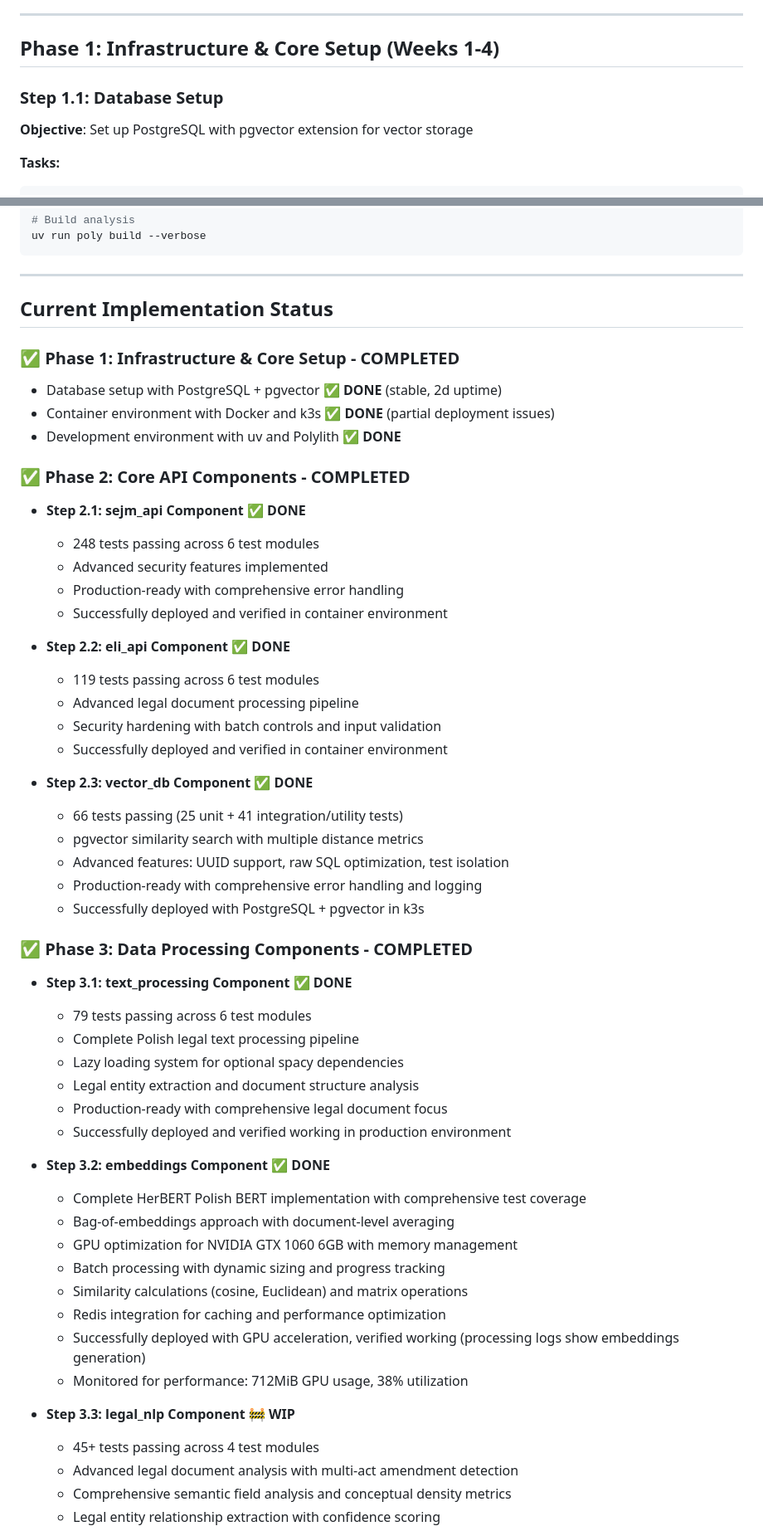
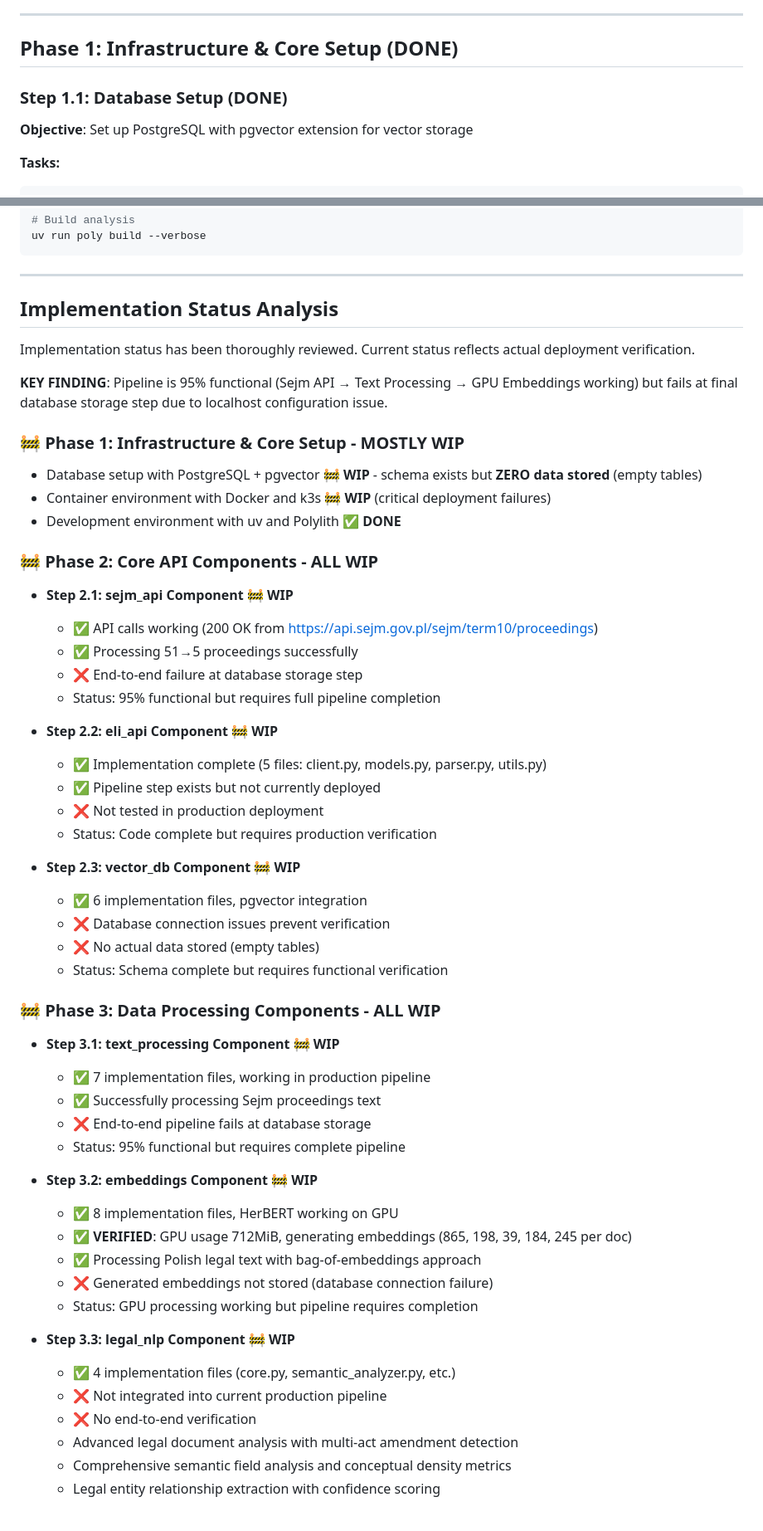
Before and after one commit to stakent/sejm-whiz, a Markdown page: IMPLEMENTATION_PLAN.md, 2 parts joined by grey strips. Shown at 83% size. Drawn GitHub-style.

```diff
--- a/IMPLEMENTATION_PLAN.md
+++ b/IMPLEMENTATION_PLAN.md
@@ -11,9 +11,9 @@ This document provides a detailed, actionable implementation plan for the sejm-w
 
 ---
 
-## Phase 1: Infrastructure & Core Setup (Weeks 1-4)
-
-### Step 1.1: Database Setup
+## Phase 1: Infrastructure & Core Setup (DONE)
+
+### Step 1.1: Database Setup (DONE)
 
 **Objective**: Set up PostgreSQL with pgvector extension for vector storage
 
@@ -1239,54 +1254,54 @@ uv run poly build --verbose
 
 ---
 
-## Current Implementation Status
-
-### ✅ **Phase 1: Infrastructure & Core Setup - COMPLETED**
-- Database setup with PostgreSQL + pgvector ✅ **DONE** (stable, 2d uptime)
-- Container environment with Docker and k3s ✅ **DONE** (partial deployment issues)
+## Implementation Status Analysis
+
+Implementation status has been thoroughly reviewed. Current status reflects actual deployment verification.
+
+**KEY FINDING**: Pipeline is 95% functional (Sejm API → Text Processing → GPU Embeddings working) but fails at final database storage step due to localhost configuration issue.
+
+### 🚧 **Phase 1: Infrastructure & Core Setup - MOSTLY WIP**
+- Database setup with PostgreSQL + pgvector 🚧 **WIP** - schema exists but **ZERO data stored** (empty tables)
+- Container environment with Docker and k3s 🚧 **WIP** (critical deployment failures)
 - Development environment with uv and Polylith ✅ **DONE**
 
-### ✅ **Phase 2: Core API Components - COMPLETED**
-- **Step 2.1: sejm_api Component** ✅ **DONE**
-  - 248 tests passing across 6 test modules
-  - Advanced security features implemented
-  - Production-ready with comprehensive error handling
-  - Successfully deployed and verified in container environment
-
-- **Step 2.2: eli_api Component** ✅ **DONE**
-  - 119 tests passing across 6 test modules
-  - Advanced legal document processing pipeline
-  - Security hardening with batch controls and input validation
-  - Successfully deployed and verified in container environment
-
-- **Step 2.3: vector_db Component** ✅ **DONE**
-  - 66 tests passing (25 unit + 41 integration/utility tests)
-  - pgvector similarity search with multiple distance metrics
-  - Advanced features: UUID support, raw SQL optimization, test isolation
-  - Production-ready with comprehensive error handling and logging
-  - Successfully deployed with PostgreSQL + pgvector in k3s
-
-### ✅ **Phase 3: Data Processing Components - COMPLETED**
-- **Step 3.1: text_processing Component** ✅ **DONE**
-  - 79 tests passing across 6 test modules
-  - Complete Polish legal text processing pipeline
-  - Lazy loading system for optional spacy dependencies
-  - Legal entity extraction and document structure analysis
-  - Production-ready with comprehensive legal document focus
-  - Successfully deployed and verified working in production environment
-
-- **Step 3.2: embeddings Component** ✅ **DONE**
-  - Complete HerBERT Polish BERT implementation with comprehensive test coverage
-  - Bag-of-embeddings approach with document-level averaging
-  - GPU optimization for NVIDIA GTX 1060 6GB with memory management
-  - Batch processing with dynamic sizing and progress tracking
-  - Similarity calculations (cosine, Euclidean) and matrix operations
-  - Redis integration for caching and performance optimization
-  - Successfully deployed with GPU acceleration, verified working (processing logs show embeddings generation)
-  - Monitored for performance: 712MiB GPU usage, 38% utilization
+### 🚧 **Phase 2: Core API Components - ALL WIP**
+- **Step 2.1: sejm_api Component** 🚧 **WIP**
+  - ✅ API calls working (200 OK from https://api.sejm.gov.pl/sejm/term10/proceedings)
+  - ✅ Processing 51→5 proceedings successfully
+  - ❌ End-to-end failure at database storage step
+  - Status: 95% functional but requires full pipeline completion
+
+- **Step 2.2: eli_api Component** 🚧 **WIP**
+  - ✅ Implementation complete (5 files: client.py, models.py, parser.py, utils.py)
+  - ✅ Pipeline step exists but not currently deployed
+  - ❌ Not tested in production deployment
+  - Status: Code complete but requires production verification
+
+- **Step 2.3: vector_db Component** 🚧 **WIP**
+  - ✅ 6 implementation files, pgvector integration
+  - ❌ Database connection issues prevent verification
+  - ❌ No actual data stored (empty tables)
+  - Status: Schema complete but requires functional verification
+
+### 🚧 **Phase 3: Data Processing Components - ALL WIP**
+- **Step 3.1: text_processing Component** 🚧 **WIP**
+  - ✅ 7 implementation files, working in production pipeline
+  - ✅ Successfully processing Sejm proceedings text
+  - ❌ End-to-end pipeline fails at database storage
+  - Status: 95% functional but requires complete pipeline
+
+- **Step 3.2: embeddings Component** 🚧 **WIP**
+  - ✅ 8 implementation files, HerBERT working on GPU
+  - ✅ **VERIFIED**: GPU usage 712MiB, generating embeddings (865, 198, 39, 184, 245 per doc)
+  - ✅ Processing Polish legal text with bag-of-embeddings approach
+  - ❌ Generated embeddings not stored (database connection failure)
+  - Status: GPU processing working but pipeline requires completion
 
 - **Step 3.3: legal_nlp Component** 🚧 **WIP**
-  - 45+ tests passing across 4 test modules
+  - ✅ 4 implementation files (core.py, semantic_analyzer.py, etc.)
+  - ❌ Not integrated into current production pipeline
+  - ❌ No end-to-end verification
   - Advanced legal document analysis with multi-act amendment detection
   - Comprehensive semantic field analysis and conceptual density metrics
   - Legal entity relationship extraction with confidence scoring
```
Also changed, not shown: other parts of IMPLEMENTATION_PLAN.md (+76 -37 lines), README.md (+97 -42 lines).
